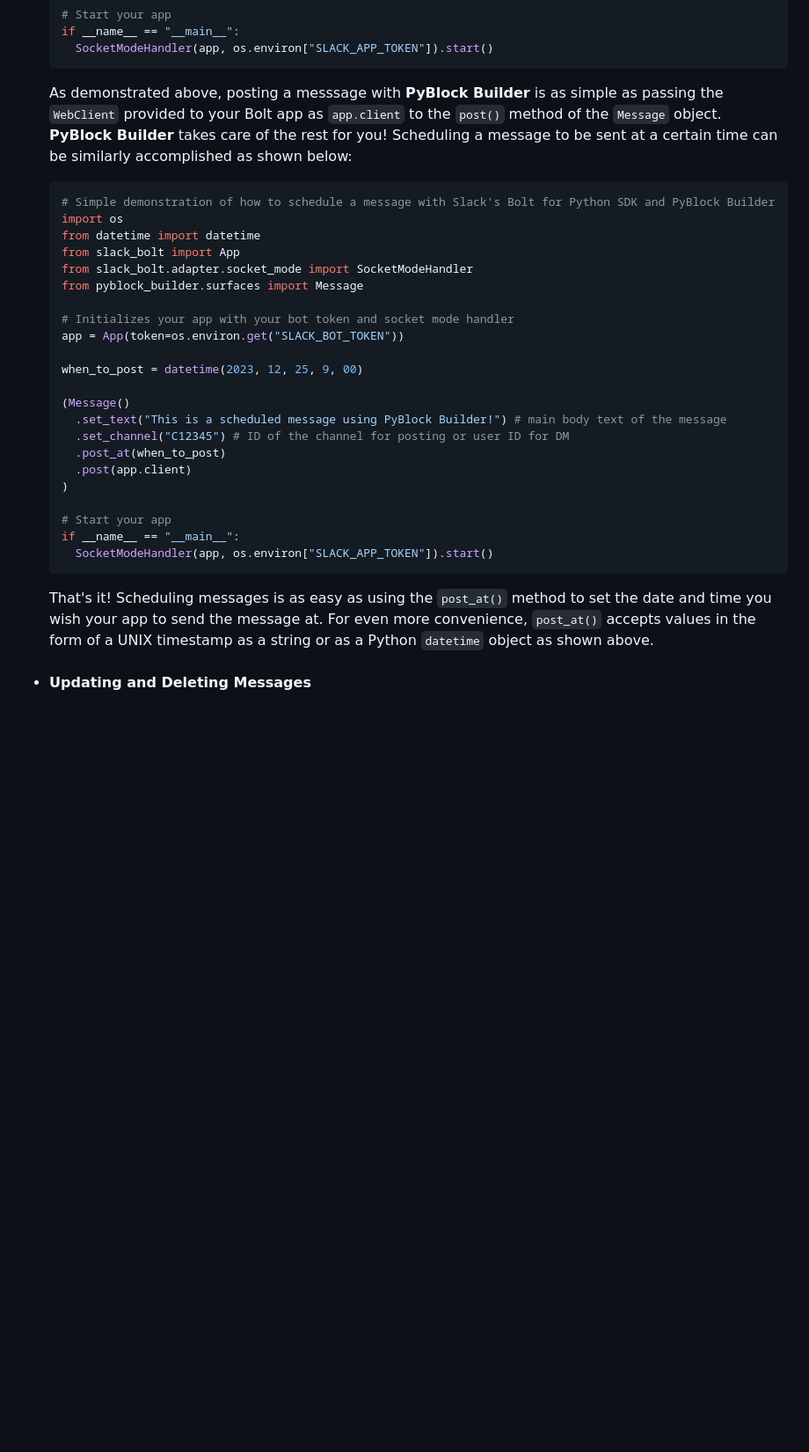
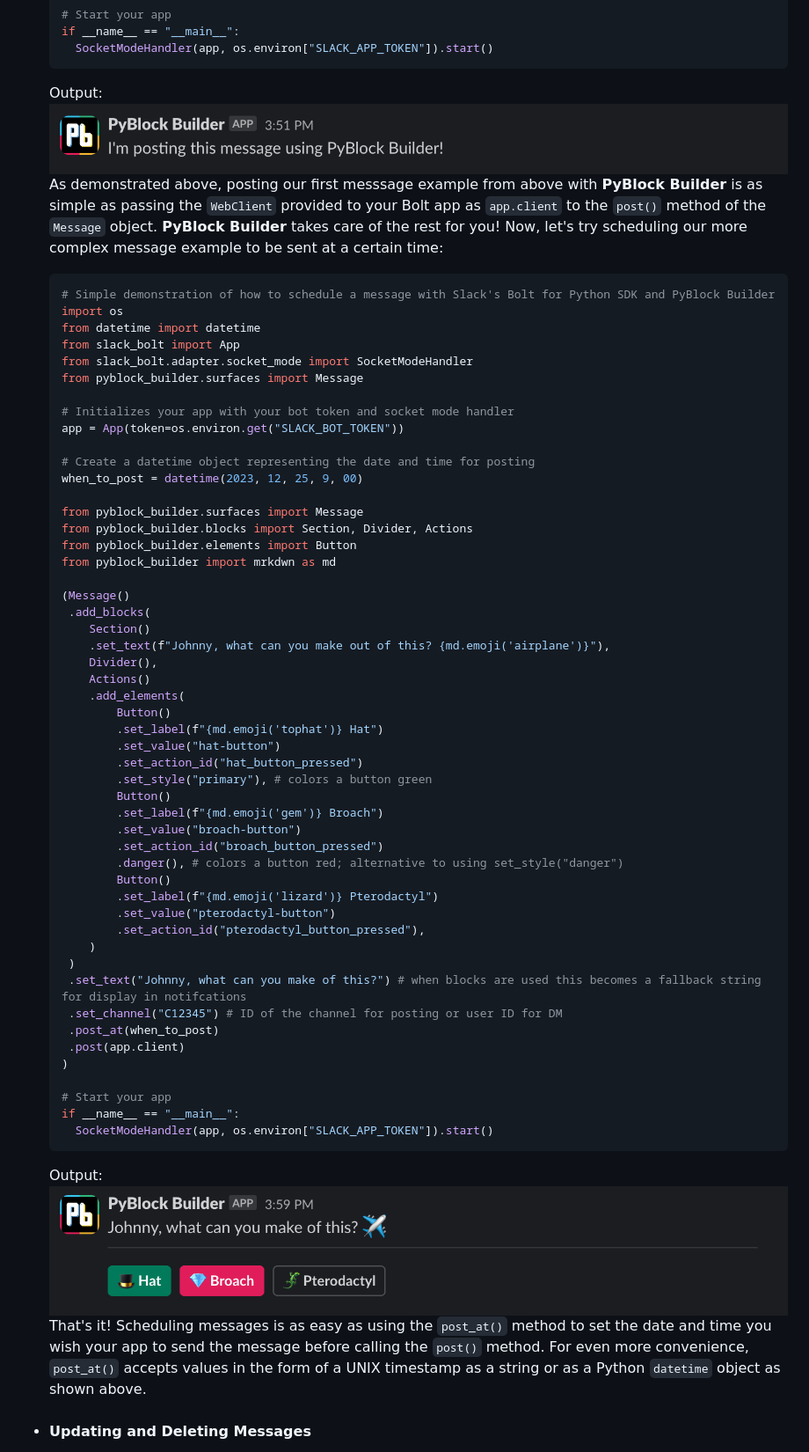
Before and after one commit to codywb/slack-pyblock-builder, a Markdown page: README.md, the part around the change printed below. Shown: that part at 88% size. Rendered like a GitHub page; pictures changed too: docs/resources/images/message_screenshot_1.png, docs/resources/images/message_screenshot_2.png; blank space fills up the shorter version.

````diff
--- a/README.md
+++ b/README.md
@@ -209,9 +204,11 @@ painless as possible.
   if __name__ == "__main__":
     SocketModeHandler(app, os.environ["SLACK_APP_TOKEN"]).start()
   ```
-  As demonstrated above, posting a messsage with **PyBlock Builder** is as simple as passing the `WebClient` provided to
+  Output:
+![message_screenshot_1](docs/resources/images/message_screenshot_1.png)
+  As demonstrated above, posting our first messsage example from above with **PyBlock Builder** is as simple as passing the `WebClient` provided to
   your Bolt app as `app.client` to the `post()` method of the `Message` object. **PyBlock Builder** takes care of the
-  rest for you! Scheduling a message to be sent at a certain time can be similarly accomplished as shown below:
+  rest for you! Now, let's try scheduling our more complex message example to be sent at a certain time:
   ```python
   # Simple demonstration of how to schedule a message with Slack's Bolt for Python SDK and PyBlock Builder
   import os
@@ -223,22 +220,52 @@ painless as possible.
   # Initializes your app with your bot token and socket mode handler
   app = App(token=os.environ.get("SLACK_BOT_TOKEN"))
 
+  # Create a datetime object representing the date and time for posting
   when_to_post = datetime(2023, 12, 25, 9, 00)
 
+  from pyblock_builder.surfaces import Message
+  from pyblock_builder.blocks import Section, Divider, Actions
+  from pyblock_builder.elements import Button
+  from pyblock_builder import mrkdwn as md
+
   (Message()
-    .set_text("This is a scheduled message using PyBlock Builder!") # main body text of the message
-    .set_channel("C12345") # ID of the channel for posting or user ID for DM
-    .post_at(when_to_post)
-    .post(app.client)
+   .add_blocks(
+      Section()
+      .set_text(f"Johnny, what can you make out of this? {md.emoji('airplane')}"),
+      Divider(),
+      Actions()
+      .add_elements(
+          Button()
+          .set_label(f"{md.emoji('tophat')} Hat")
+          .set_value("hat-button")
+          .set_action_id("hat_button_pressed")
+          .set_style("primary"), # colors a button green
+          Button()
+          .set_label(f"{md.emoji('gem')} Broach")
+          .set_value("broach-button")
+          .set_action_id("broach_button_pressed")
+          .danger(), # colors a button red; alternative to using set_style("danger")
+          Button()
+          .set_label(f"{md.emoji('lizard')} Pterodactyl")
+          .set_value("pterodactyl-button")
+          .set_action_id("pterodactyl_button_pressed"),
+      )
+   )
+   .set_text("Johnny, what can you make of this?") # when blocks are used this becomes a fallback string for display in notifcations
+   .set_channel("C12345") # ID of the channel for posting or user ID for DM
+   .post_at(when_to_post)
+   .post(app.client)
   )
 
   # Start your app
   if __name__ == "__main__":
     SocketModeHandler(app, os.environ["SLACK_APP_TOKEN"]).start()
   ```
+  Output:
+![message_screenshot_2](docs/resources/images/message_screenshot_2.png)
   That's it! Scheduling messages is as easy as using the `post_at()` method to set the date and time you wish your app to
-  send the message at. For even more convenience, `post_at()` accepts values in the form of a UNIX timestamp as a string
-  or as a Python `datetime` object as shown above.
+  send the message before calling the `post()` method. For even more convenience, `post_at()` accepts values in the form
+  of a UNIX timestamp as a string or as a Python `datetime` object as shown above.
 - #### Updating and Deleting Messages
   Posting and scheduling messages is great, but what if you want to want to update or delete a message that your app has
   already sent? Fear not! **PyBlock Builder** has you covered!
````
Also changed, not shown: other parts of README.md (+1 -6 lines).
